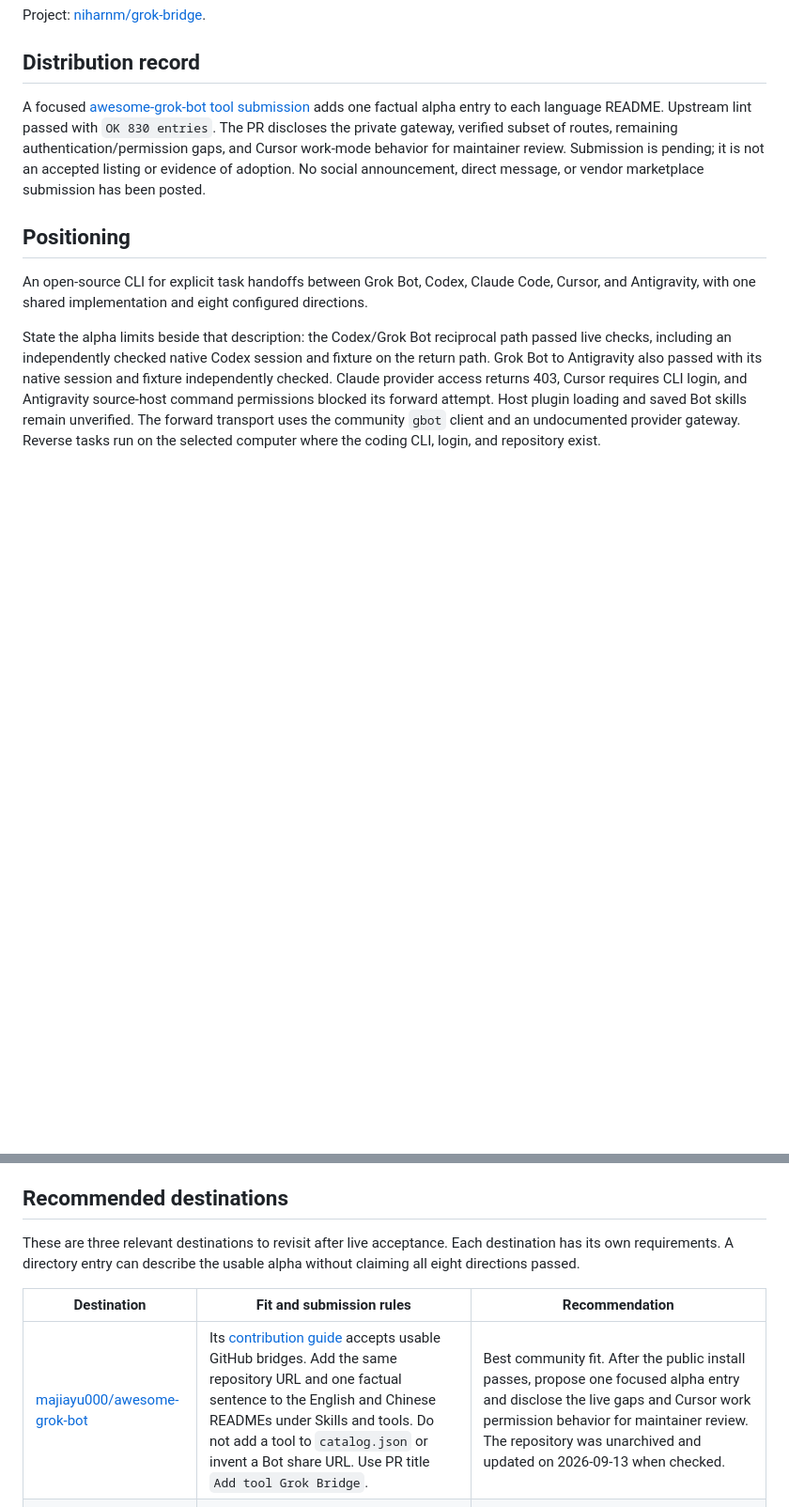
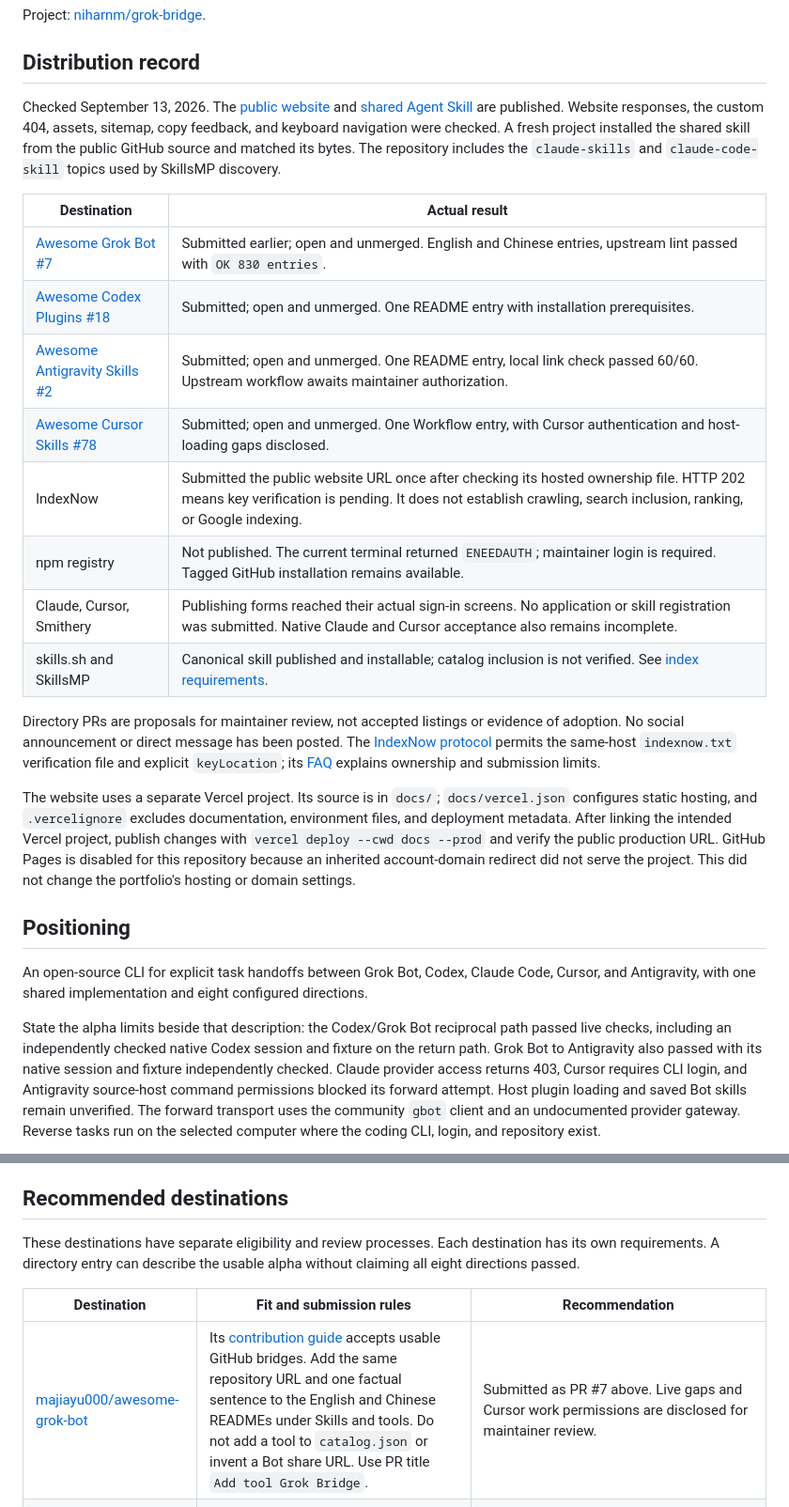
Before and after one commit to niharnm/grok-bridge, a Markdown page: docs/launch.md, 2 parts joined by grey strips. Shown at 94% size. GitHub-like rendering; blank space fills up the shorter version.

Commit message:
Record live distribution results and remaining publishing access

```diff
--- a/docs/launch.md
+++ b/docs/launch.md
@@ -6,7 +6,22 @@ Project: [niharnm/grok-bridge](https://github.com/niharnm/grok-bridge).
 
 ## Distribution record
 
-A focused [awesome-grok-bot tool submission](https://github.com/majiayu000/awesome-grok-bot/pull/7) adds one factual alpha entry to each language README. Upstream lint passed with `OK 830 entries`. The PR discloses the private gateway, verified subset of routes, remaining authentication/permission gaps, and Cursor work-mode behavior for maintainer review. Submission is pending; it is not an accepted listing or evidence of adoption. No social announcement, direct message, or vendor marketplace submission has been posted.
+Checked September 13, 2026. The [public website](https://grok-bridge-henna.vercel.app/) and [shared Agent Skill](../skills/grok-bridge/SKILL.md) are published. Website responses, the custom 404, assets, sitemap, copy feedback, and keyboard navigation were checked. A fresh project installed the shared skill from the public GitHub source and matched its bytes. The repository includes the `claude-skills` and `claude-code-skill` topics used by SkillsMP discovery.
+
+| Destination | Actual result |
+| --- | --- |
+| [Awesome Grok Bot #7](https://github.com/majiayu000/awesome-grok-bot/pull/7) | Submitted earlier; open and unmerged. English and Chinese entries, upstream lint passed with `OK 830 entries`. |
+| [Awesome Codex Plugins #18](https://github.com/noahfraiture/awesome-codex-plugins/pull/18) | Submitted; open and unmerged. One README entry with installation prerequisites. |
+| [Awesome Antigravity Skills #2](https://github.com/LichAmnesia/awesome-antigravity-skills/pull/2) | Submitted; open and unmerged. One README entry, local link check passed 60/60. Upstream workflow awaits maintainer authorization. |
+| [Awesome Cursor Skills #78](https://github.com/spencerpauly/awesome-cursor-skills/pull/78) | Submitted; open and unmerged. One Workflow entry, with Cursor authentication and host-loading gaps disclosed. |
+| IndexNow | Submitted the public website URL once after checking its hosted ownership file. HTTP 202 means key verification is pending. It does not establish crawling, search inclusion, ranking, or Google indexing. |
+| npm registry | Not published. The current terminal returned `ENEEDAUTH`; maintainer login is required. Tagged GitHub installation remains available. |
+| Claude, Cursor, Smithery | Publishing forms reached their actual sign-in screens. No application or skill registration was submitted. Native Claude and Cursor acceptance also remains incomplete. |
+| skills.sh and SkillsMP | Canonical skill published and installable; catalog inclusion is not verified. See [index requirements](skill-indexes.md). |
+
+Directory PRs are proposals for maintainer review, not accepted listings or evidence of adoption. No social announcement or direct message has been posted. The [IndexNow protocol](https://www.indexnow.org/documentation) permits the same-host `indexnow.txt` verification file and explicit `keyLocation`; its [FAQ](https://www.indexnow.org/faq) explains ownership and submission limits.
+
+The website uses a separate Vercel project. Its source is in `docs/`; `docs/vercel.json` configures static hosting, and `.vercelignore` excludes documentation, environment files, and deployment metadata. After linking the intended Vercel project, publish changes with `vercel deploy --cwd docs --prod` and verify the public production URL. GitHub Pages is disabled for this repository because an inherited account-domain redirect did not serve the project. This did not change the portfolio's hosting or domain settings.
 
 ## Positioning
 
@@ -36,11 +51,11 @@ The repository includes pinned installation instructions, tests, and current lim
 
 ## Recommended destinations
 
-These are three relevant destinations to revisit after live acceptance. Each destination has its own requirements. A directory entry can describe the usable alpha without claiming all eight directions passed.
+These destinations have separate eligibility and review processes. Each destination has its own requirements. A directory entry can describe the usable alpha without claiming all eight directions passed.
 
 | Destination | Fit and submission rules | Recommendation |
 | --- | --- | --- |
-| [majiayu000/awesome-grok-bot](https://github.com/majiayu000/awesome-grok-bot) | Its [contribution guide](https://github.com/majiayu000/awesome-grok-bot/blob/main/CONTRIBUTING.md#add-a-field-case-or-a-github-tool) accepts usable GitHub bridges. Add the same repository URL and one factual sentence to the English and Chinese READMEs under Skills and tools. Do not add a tool to `catalog.json` or invent a Bot share URL. Use PR title `Add tool Grok Bridge`. | Best community fit. After the public install passes, propose one focused alpha entry and disclose the live gaps and Cursor work permission behavior for maintainer review. The repository was unarchived and updated on 2026-09-13 when checked. |
+| [majiayu000/awesome-grok-bot](https://github.com/majiayu000/awesome-grok-bot) | Its [contribution guide](https://github.com/majiayu000/awesome-grok-bot/blob/main/CONTRIBUTING.md#add-a-field-case-or-a-github-tool) accepts usable GitHub bridges. Add the same repository URL and one factual sentence to the English and Chinese READMEs under Skills and tools. Do not add a tool to `catalog.json` or invent a Bot share URL. Use PR title `Add tool Grok Bridge`. | Submitted as PR #7 above. Live gaps and Cursor work permissions are disclosed for maintainer review. |
 | [Claude community marketplace](https://github.com/anthropics/claude-plugins-community) | Submit through the [Console form](https://platform.claude.com/plugins/submit). Run `claude plugin validate` against the plugin directory first. The [current Claude documentation](https://code.claude.com/docs/en/plugins#submit-your-plugin-to-the-community-marketplace) describes validation and safety screening. The [catalog is a mirror](https://github.com/anthropics/claude-plugins-community#submitting-a-plugin); direct PRs are closed automatically. | Wait for authenticated Claude tests and independent installation. Community approval does not place the project in `claude-plugins-official`, which is curated separately. Individual authors can use the Console form; the Claude.ai form requires Team or Enterprise directory access. |
 | [OpenAI Plugins Directory](https://platform.openai.com/plugins) | The [third-party integration rules](https://developers.openai.com/plugins/app-guidelines#third-party-content-and-integrations) exclude plugins primarily built as unofficial third-party connectors or pass-through intermediaries. Skills-only packaging support does not establish eligibility. | Not submitted. The bridge depends on an unofficial Grok gateway, so the current product appears to fall under that restriction. Revisit only if the integration or published policy changes. |
 
```
Also changed, not shown: docs/acceptance.md (+8 -0 lines), docs/skill-indexes.md (+2 -0 lines).
